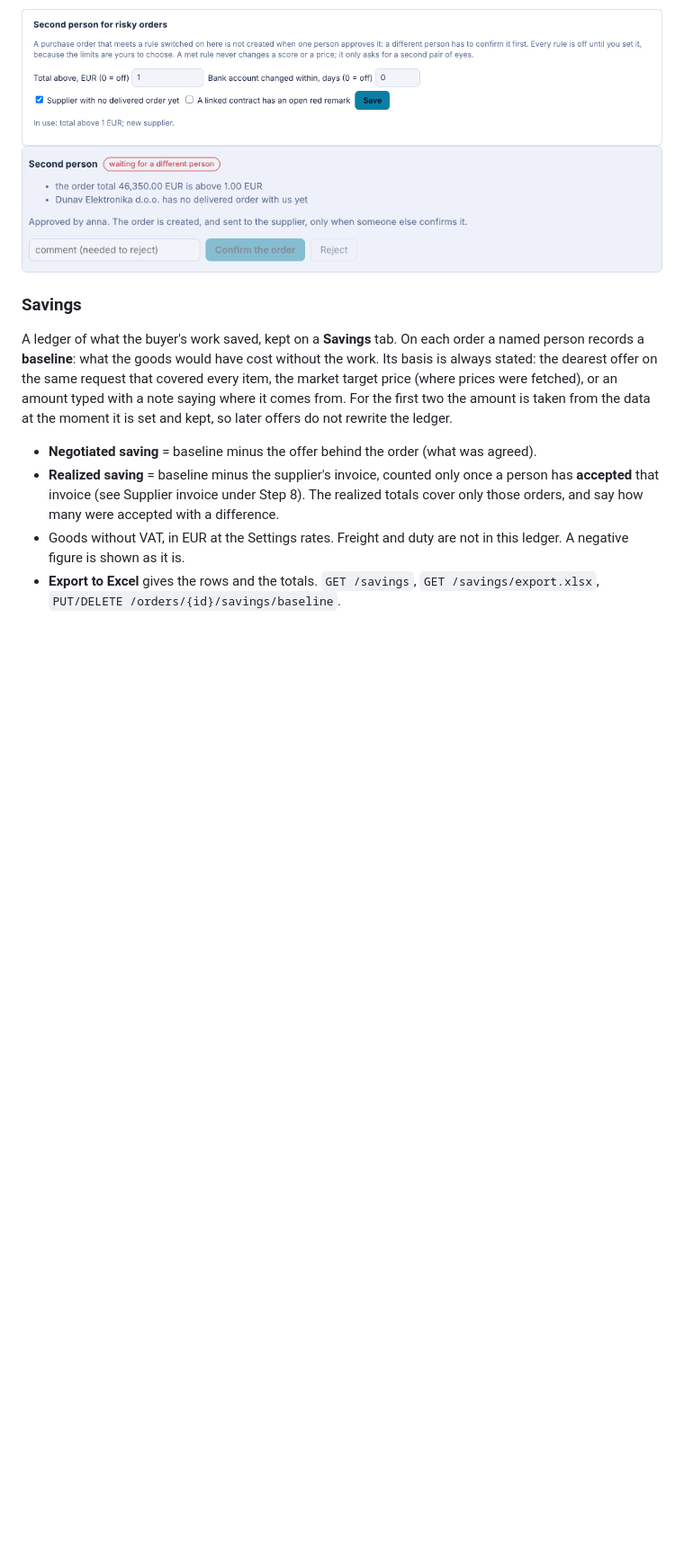
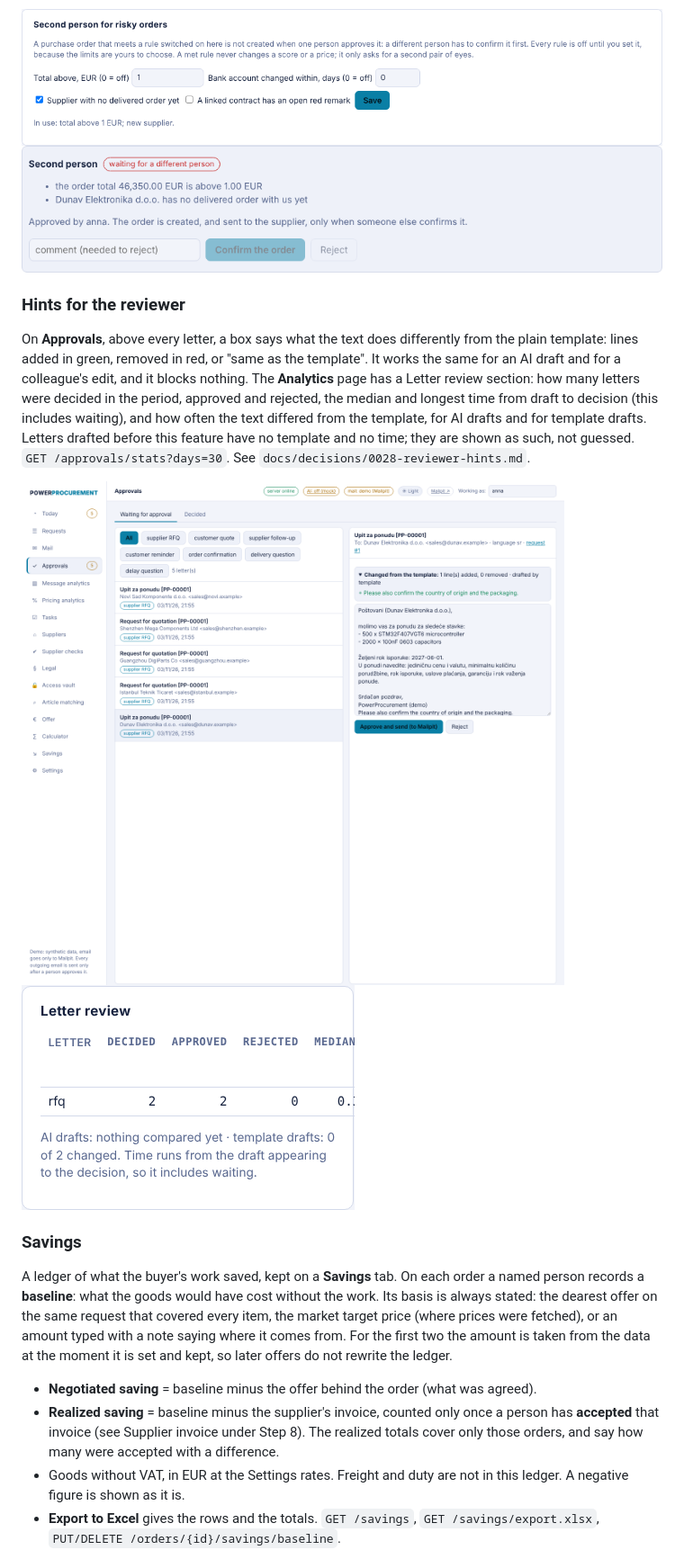
Before and after one commit to KartelSRBX/PowerProcurement, a Markdown page: README.md, the part around the change. Shown at 90% size. GitHub-like rendering; pictures changed too: docs/img/ui/review-changes.png (added), docs/img/ui/review-stats.png (added); blank space fills up the shorter version.

```diff
--- a/README.md
+++ b/README.md
@@ -768,6 +768,17 @@ waiting for a second person. `GET /requests/{id}/order-risks`, `POST /requests/{
 ![Second person rules](docs/img/ui/second-rules.png)
 ![A waiting order](docs/img/ui/second-person.png)
 
+### Hints for the reviewer
+
+On **Approvals**, above every letter, a box says what the text does differently from the plain template: lines added in green, removed in red, or "same as the
+template". It works the same for an AI draft and for a colleague's edit, and it blocks nothing. The **Analytics** page has a Letter review section: how many letters were
+decided in the period, approved and rejected, the median and longest time from draft to decision (this includes waiting), and how often the text differed from
+the template, for AI drafts and for template drafts. Letters drafted before this feature have no template and no time; they are shown as such, not guessed.
+`GET /approvals/stats?days=30`. See `docs/decisions/0028-reviewer-hints.md`.
+
+![Changed from the template](docs/img/ui/review-changes.png)
+![Letter review](docs/img/ui/review-stats.png)
+
 ### Savings
 
 A ledger of what the buyer's work saved, kept on a **Savings** tab. On each order a named person records a **baseline**: what the
```
Also changed, not shown: CHANGELOG.md (+4 -0 lines), docs/decisions/0028-reviewer-hints.md (added, +27 -0 lines), 12 other files.
